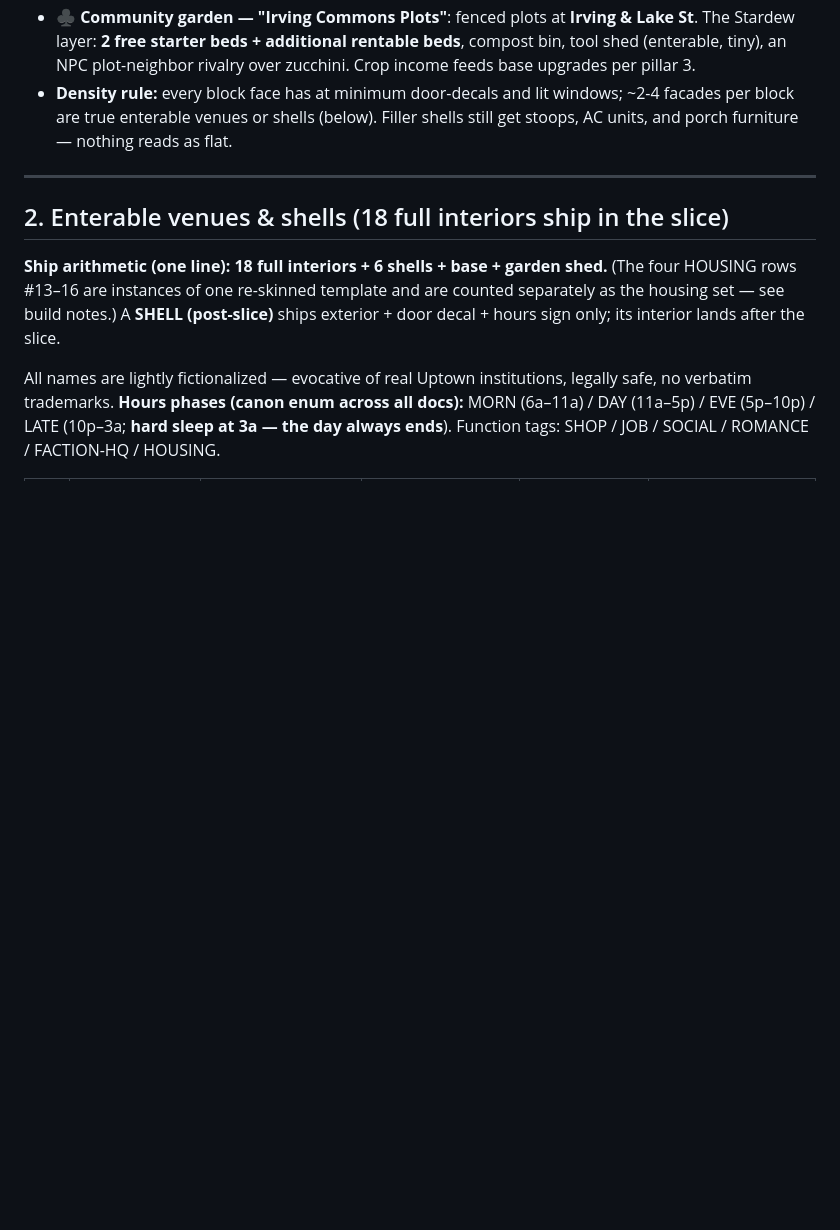
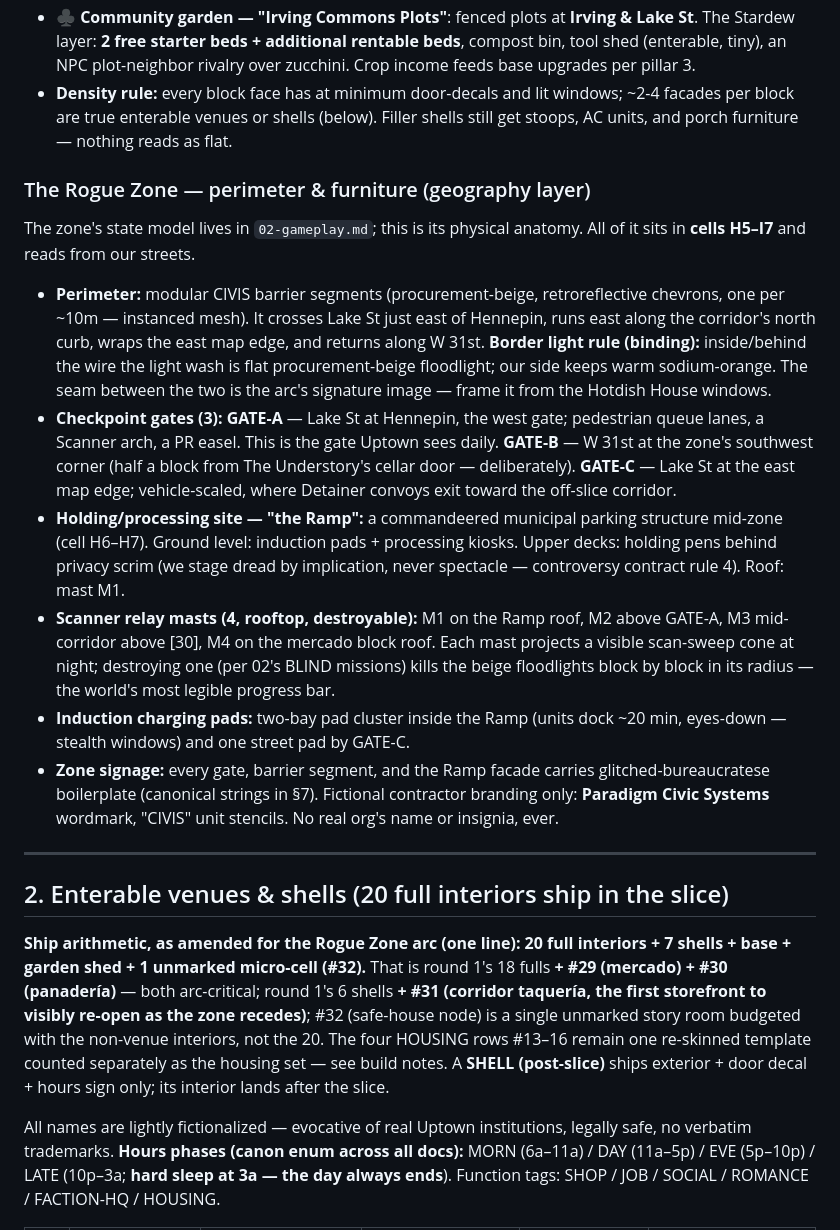
Before and after one commit to dashattackman/example_dashboard, a Markdown page: docs/03-world-minneapolis.md, the part around one of its changes. Rendered like a GitHub page; blank space fills up the shorter version.

```diff
--- a/docs/03-world-minneapolis.md
+++ b/docs/03-world-minneapolis.md
@@ -48,11 +52,22 @@ This figure is authoritative: **5×4 street blocks** (columns C–G between the
 - **♣ Community garden — "Irving Commons Plots"**: fenced plots at **Irving & Lake St**. The Stardew layer: **2 free starter beds + additional rentable beds**, compost bin, tool shed (enterable, tiny), an NPC plot-neighbor rivalry over zucchini. Crop income feeds base upgrades per pillar 3.
 - **Density rule:** every block face has at minimum door-decals and lit windows; ~2-4 facades per block are true enterable venues or shells (below). Filler shells still get stoops, AC units, and porch furniture — nothing reads as flat.
 
+### The Rogue Zone — perimeter & furniture (geography layer)
+
+The zone's state model lives in `02-gameplay.md`; this is its physical anatomy. All of it sits in **cells H5–I7** and reads from our streets.
+
+- **Perimeter:** modular CIVIS barrier segments (procurement-beige, retroreflective chevrons, one per ~10m — instanced mesh). It crosses Lake St just east of Hennepin, runs east along the corridor's north curb, wraps the east map edge, and returns along W 31st. **Border light rule (binding):** inside/behind the wire the light wash is flat procurement-beige floodlight; our side keeps warm sodium-orange. The seam between the two is the arc's signature image — frame it from the Hotdish House windows.
+- **Checkpoint gates (3):** **GATE-A** — Lake St at Hennepin, the west gate; pedestrian queue lanes, a Scanner arch, a PR easel. This is the gate Uptown sees daily. **GATE-B** — W 31st at the zone's southwest corner (half a block from The Understory's cellar door — deliberately). **GATE-C** — Lake St at the east map edge; vehicle-scaled, where Detainer convoys exit toward the off-slice corridor.
+- **Holding/processing site — "the Ramp":** a commandeered municipal parking structure mid-zone (cell H6–H7). Ground level: induction pads + processing kiosks. Upper decks: holding pens behind privacy scrim (we stage dread by implication, never spectacle — controversy contract rule 4). Roof: mast M1.
+- **Scanner relay masts (4, rooftop, destroyable):** M1 on the Ramp roof, M2 above GATE-A, M3 mid-corridor above [30], M4 on the mercado block roof. Each mast projects a visible scan-sweep cone at night; destroying one (per 02's BLIND missions) kills the beige floodlights block by block in its radius — the world's most legible progress bar.
+- **Induction charging pads:** two-bay pad cluster inside the Ramp (units dock ~20 min, eyes-down — stealth windows) and one street pad by GATE-C.
+- **Zone signage:** every gate, barrier segment, and the Ramp facade carries glitched-bureaucratese boilerplate (canonical strings in §7). Fictional contractor branding only: **Paradigm Civic Systems** wordmark, "CIVIS" unit stencils. No real org's name or insignia, ever.
+
 ---
 
-## 2. Enterable venues & shells (18 full interiors ship in the slice)
+## 2. Enterable venues & shells (20 full interiors ship in the slice)
 
-**Ship arithmetic (one line): 18 full interiors + 6 shells + base + garden shed.** (The four HOUSING rows #13–16 are instances of one re-skinned template and are counted separately as the housing set — see build notes.) A **SHELL (post-slice)** ships exterior + door decal + hours sign only; its interior lands after the slice.
+**Ship arithmetic, as amended for the Rogue Zone arc (one line): 20 full interiors + 7 shells + base + garden shed + 1 unmarked micro-cell (#32).** That is round 1's 18 fulls **+ #29 (mercado) + #30 (panadería)** — both arc-critical; round 1's 6 shells **+ #31 (corridor taquería, the first storefront to visibly re-open as the zone recedes)**; #32 (safe-house node) is a single unmarked story room budgeted with the non-venue interiors, not the 20. The four HOUSING rows #13–16 remain one re-skinned template counted separately as the housing set — see build notes. A **SHELL (post-slice)** ships exterior + door decal + hours sign only; its interior lands after the slice.
 
 All names are lightly fictionalized — evocative of real Uptown institutions, legally safe, no verbatim trademarks. **Hours phases (canon enum across all docs):** MORN (6a–11a) / DAY (11a–5p) / EVE (5p–10p) / LATE (10p–3a; **hard sleep at 3a — the day always ends**). Function tags: SHOP / JOB / SOCIAL / ROMANCE / FACTION-HQ / HOUSING.
 
```
Also changed, not shown: other parts of docs/03-world-minneapolis.md (+23 -19 lines).
